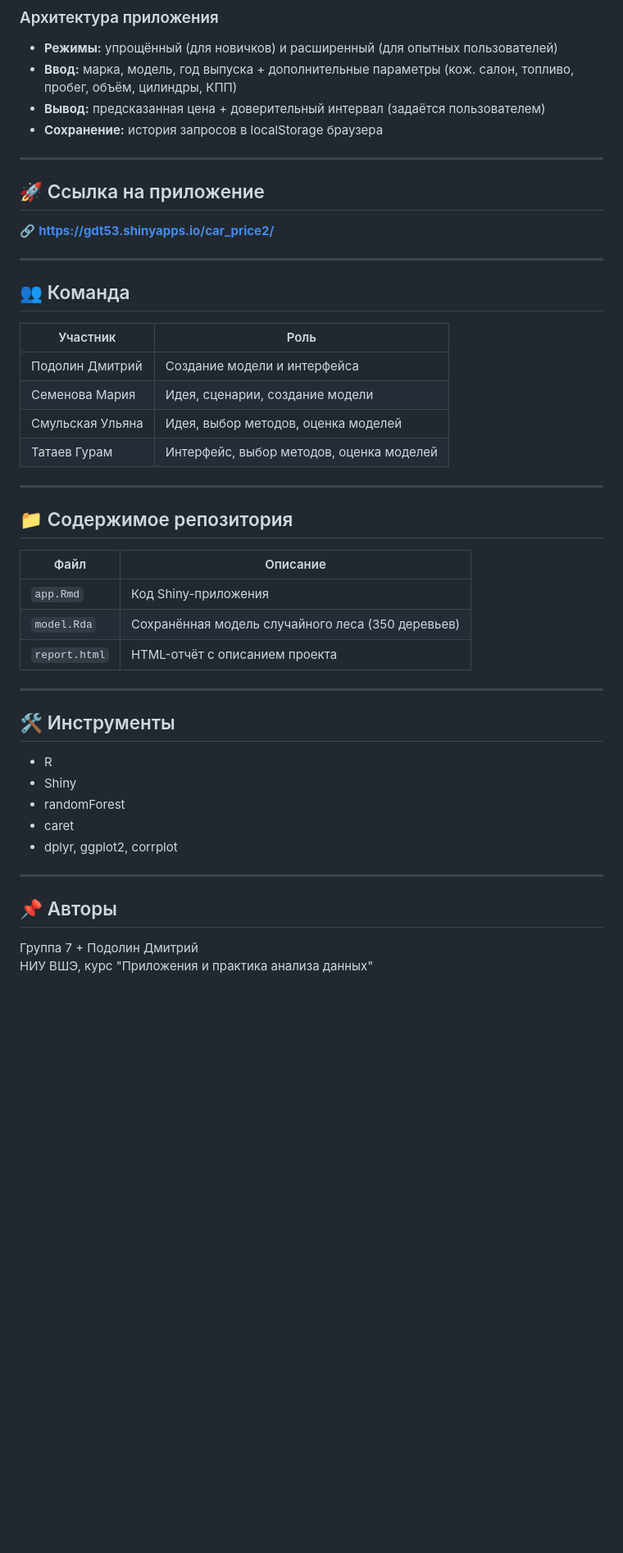
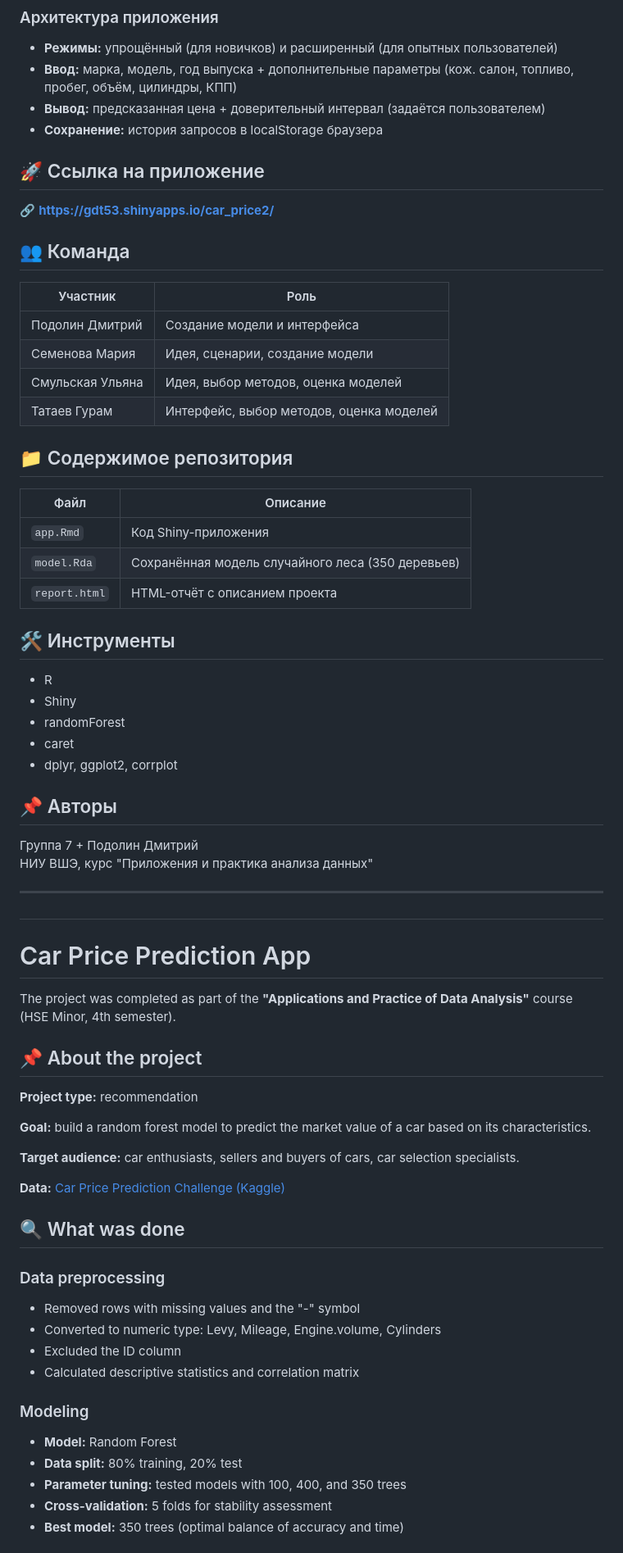
Before and after one commit to PodoLka04/Car_Price_Prediction_AppM4, a Markdown page: README.md, the part around one of its changes. Shown at 82% size. Rendered like a GitHub page; blank space fills up the shorter version.

```diff
--- a/README.md
+++ b/README.md
@@ -36,13 +41,9 @@
 - **Вывод:** предсказанная цена + доверительный интервал (задаётся пользователем)
 - **Сохранение:** история запросов в localStorage браузера
 
----
-
 ## 🚀 Ссылка на приложение
 
 🔗 **https://gdt53.shinyapps.io/car_price2/**
-
----
 
 ## 👥 Команда
 
@@ -53,8 +54,6 @@
 | Смульская Ульяна | Идея, выбор методов, оценка моделей |
 | Татаев Гурам | Интерфейс, выбор методов, оценка моделей |
 
----
-
 ## 📁 Содержимое репозитория
 
 | Файл | Описание |
@@ -62,8 +61,6 @@
 | `app.Rmd` | Код Shiny-приложения |
 | `model.Rda` | Сохранённая модель случайного леса (350 деревьев) |
 | `report.html` | HTML-отчёт с описанием проекта |
-
----
 
 ## 🛠 Инструменты
 
@@ -73,9 +70,41 @@
 - caret
 - dplyr, ggplot2, corrplot
 
----
-
 ## 📌 Авторы
 
 Группа 7 + Подолин Дмитрий
 НИУ ВШЭ, курс "Приложения и практика анализа данных"
+
+---
+
+## <a name="english"></a>
+
+# Car Price Prediction App
+
+The project was completed as part of the **"Applications and Practice of Data Analysis"** course (HSE Minor, 4th semester).
+
+## 📌 About the project
+
+**Project type:** recommendation
+
+**Goal:** build a random forest model to predict the market value of a car based on its characteristics.
+
+**Target audience:** car enthusiasts, sellers and buyers of cars, car selection specialists.
+
+**Data:** [Car Price Prediction Challenge (Kaggle)](https://www.kaggle.com/datasets/deepcontractor/car-price-prediction-challenge)
+
+## 🔍 What was done
+
+### Data preprocessing
+- Removed rows with missing values and the "-" symbol
+- Converted to numeric type: Levy, Mileage, Engine.volume, Cylinders
+- Excluded the ID column
+- Calculated descriptive statistics and correlation matrix
+
+### Modeling
+- **Model:** Random Forest
+- **Data split:** 80% training, 20% test
+- **Parameter tuning:** tested models with 100, 400, and 350 trees
+- **Cross-validation:** 5 folds for stability assessment
+- **Best model:** 350 trees (optimal balance of accuracy and time)
+
```
Also changed, not shown: other parts of README.md (+48 -4 lines).
